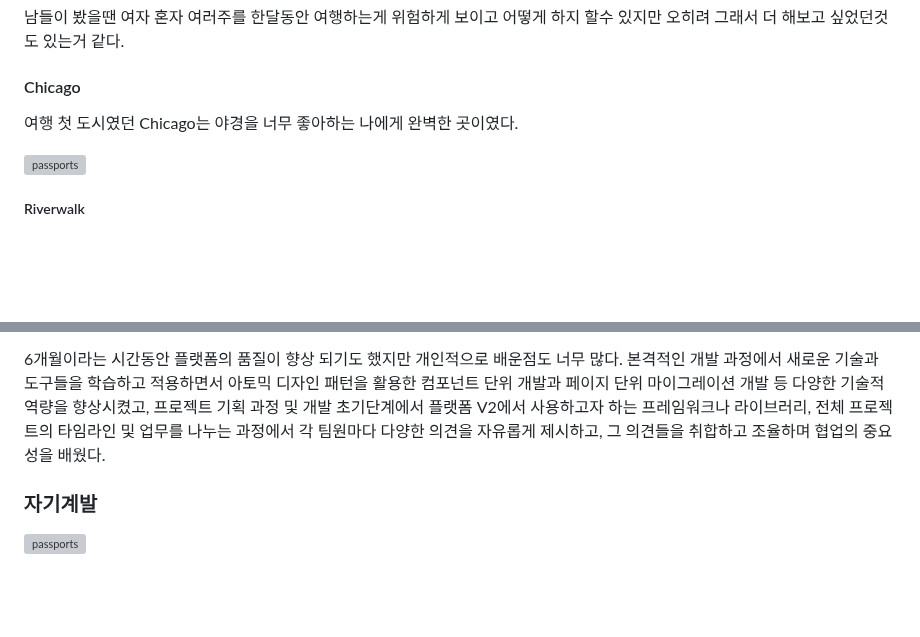
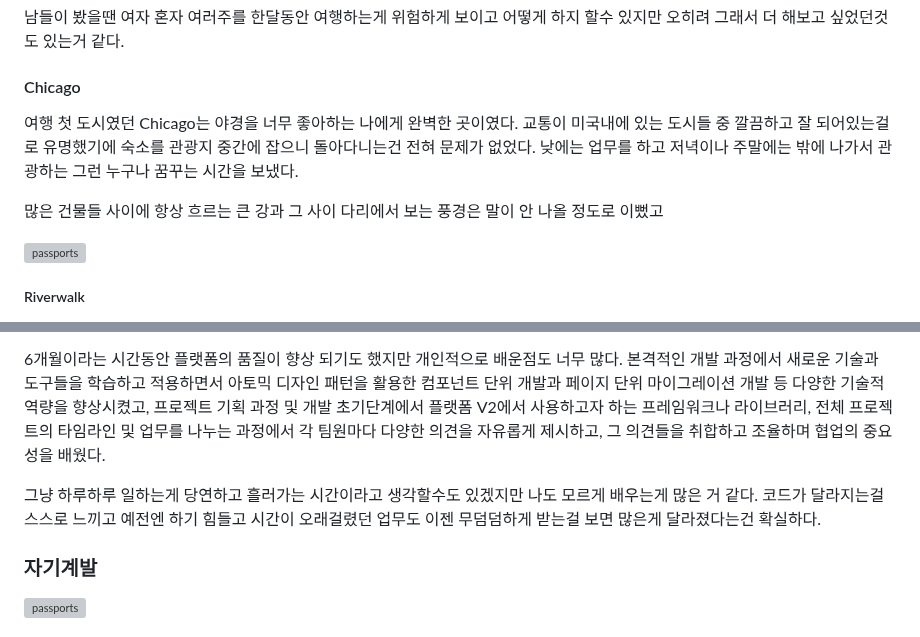
Before and after one commit to soheee-bae/soheee-bae.github.io, a Markdown page: content/회고/2023회고.md, 2 parts joined by grey strips. GitHub-like rendering; blank space fills up the shorter version; grey boxes are pictures that could not be loaded.

```diff
--- a/content/회고/2023회고.md
+++ b/content/회고/2023회고.md
@@ -42,7 +42,9 @@ draft: false
 
 #### Chicago
 
-여행 첫 도시였던 Chicago는 야경을 너무 좋아하는 나에게 완벽한 곳이였다.
+여행 첫 도시였던 Chicago는 야경을 너무 좋아하는 나에게 완벽한 곳이였다. 교통이 미국내에 있는 도시들 중 깔끔하고 잘 되어있는걸로 유명했기에 숙소를 관광지 중간에 잡으니 돌아다니는건 전혀 문제가 없었다. 낮에는 업무를 하고 저녁이나 주말에는 밖에 나가서 관광하는 그런 누구나 꿈꾸는 시간을 보냈다.
+
+많은 건물들 사이에 항상 흐르는 큰 강과 그 사이 다리에서 보는 풍경은 말이 안 나올 정도로 이뻤고
 
 <div style="width:100%; margin:auto; text-align:center;">
 
@@ -139,6 +141,8 @@ draft: false
 
 6개월이라는 시간동안 플랫폼의 품질이 향상 되기도 했지만 개인적으로 배운점도 너무 많다. 본격적인 개발 과정에서 새로운 기술과 도구들을 학습하고 적용하면서 아토믹 디자인 패턴을 활용한 컴포넌트 단위 개발과 페이지 단위 마이그레이션 개발 등 다양한 기술적 역량을 향상시켰고, 프로젝트 기획 과정 및 개발 초기단계에서 플랫폼 V2에서 사용하고자 하는 프레임워크나 라이브러리, 전체 프로젝트의 타임라인 및 업무를 나누는 과정에서 각 팀원마다 다양한 의견을 자유롭게 제시하고, 그 의견들을 취합하고 조율하며 협업의 중요성을 배웠다.
 
+그냥 하루하루 일하는게 당연하고 흘러가는 시간이라고 생각할수도 있겠지만 나도 모르게 배우는게 많은 거 같다. 코드가 달라지는걸 스스로 느끼고 예전엔 하기 힘들고 시간이 오래걸렸던 업무도 이젠 무덤덤하게 받는걸 보면 많은게 달라졌다는건 확실하다.
+
 ### **자기계발**
 
 <div style="width:100%; margin:auto;">
```
